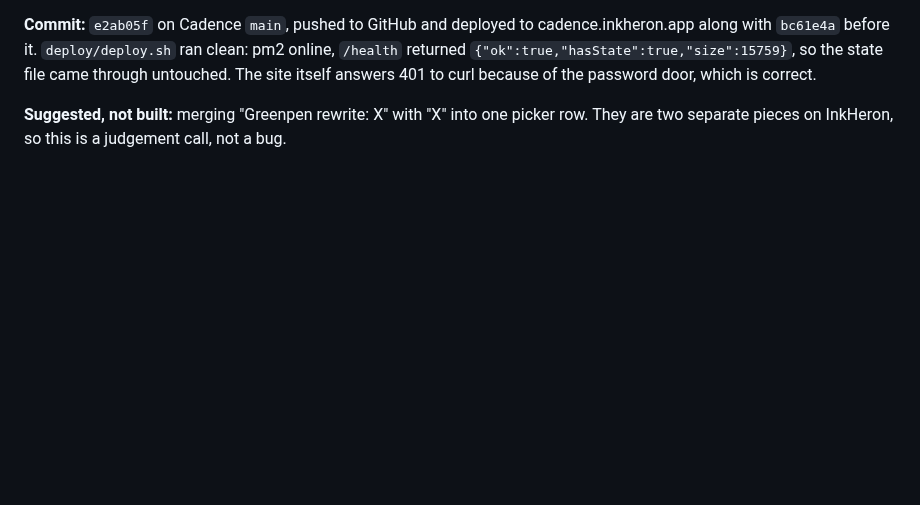
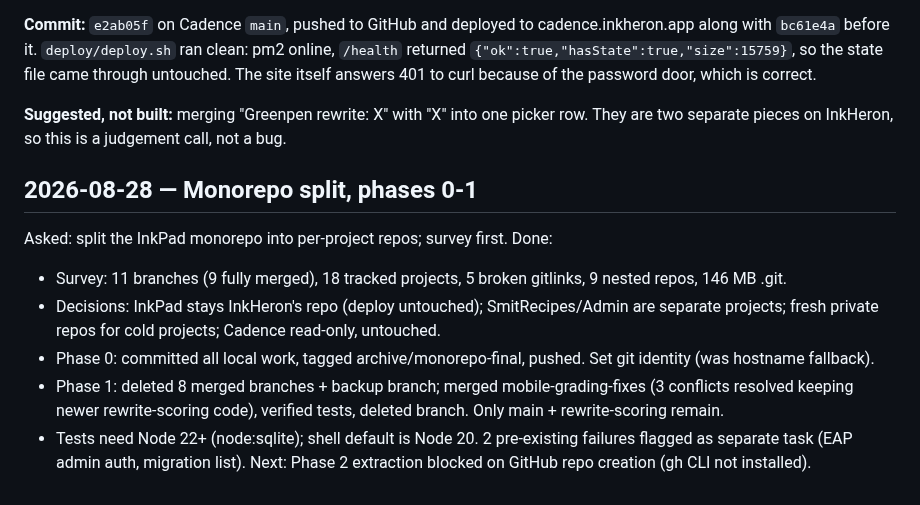
Before and after one commit to brendansmit/InkPad, a Markdown page: SESSION_NOTES.md, the part around the change. GitHub-like rendering; blank space fills up the shorter version.

Commit message:
Session notes: monorepo split phases 0-1
Co-Authored-By: Claude Opus 5 <noreply@anthropic.com>

```diff
--- a/SESSION_NOTES.md
+++ b/SESSION_NOTES.md
@@ -322,3 +322,13 @@ because of the password door, which is correct.
 **Suggested, not built:** merging "Greenpen rewrite: X" with "X" into one
 picker row. They are two separate pieces on InkHeron, so this is a judgement
 call, not a bug.
+
+## 2026-08-28 — Monorepo split, phases 0-1
+Asked: split the InkPad monorepo into per-project repos; survey first.
+Done:
+- Survey: 11 branches (9 fully merged), 18 tracked projects, 5 broken gitlinks, 9 nested repos, 146 MB .git.
+- Decisions: InkPad stays InkHeron's repo (deploy untouched); SmitRecipes/Admin are separate projects; fresh private repos for cold projects; Cadence read-only, untouched.
+- Phase 0: committed all local work, tagged archive/monorepo-final, pushed. Set git identity (was hostname fallback).
+- Phase 1: deleted 8 merged branches + backup branch; merged mobile-grading-fixes (3 conflicts resolved keeping newer rewrite-scoring code), verified tests, deleted branch. Only main + rewrite-scoring remain.
+- Tests need Node 22+ (node:sqlite); shell default is Node 20. 2 pre-existing failures flagged as separate task (EAP admin auth, migration list).
+Next: Phase 2 extraction blocked on GitHub repo creation (gh CLI not installed).
```
